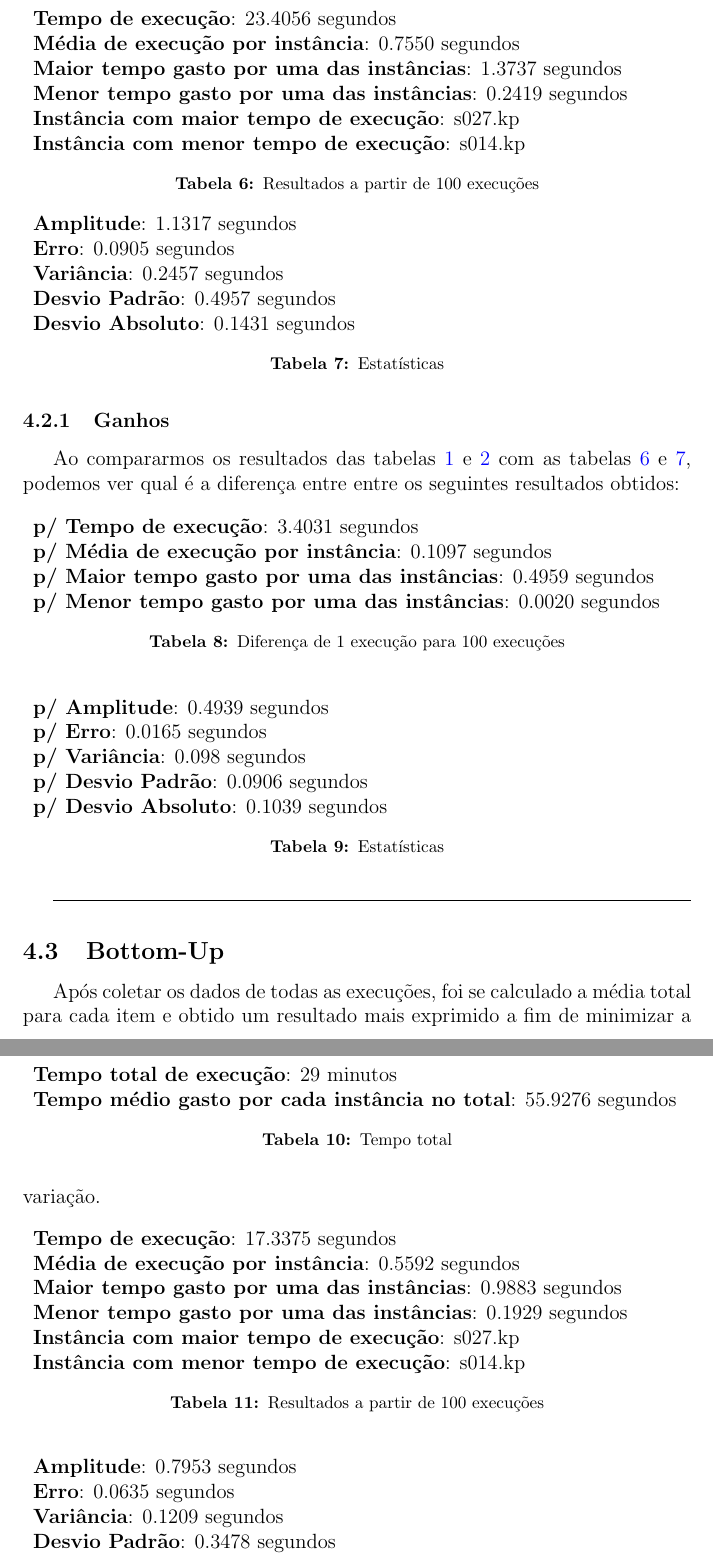
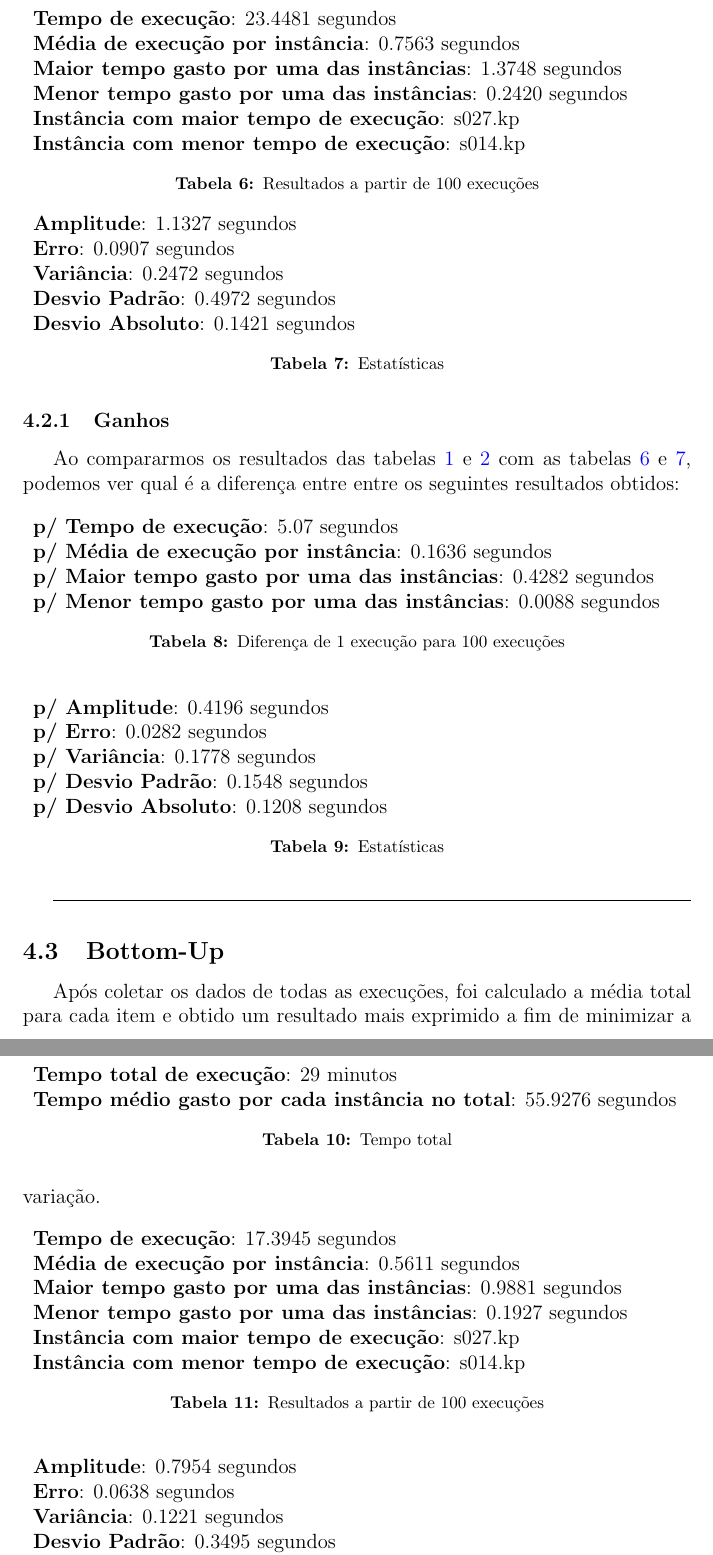
Before and after one commit to danbailo/T2-Analise-Algoritmos-I, a LaTeX document (report/main.tex): two parts of pages 13 and 14 of 17, joined at a grey line, cut so that both start at the same text. Compiled offline with pdfLaTeX.

Commit message:
relatorio final

```diff
--- a/report/main.tex
+++ b/report/main.tex
@@ -345,10 +345,10 @@ Após coletar os dados de todas as execuções, foi se calculado a média total
 mais exprimido a fim de minimizar a variação.
 \begin{table}[!htb]
     \begin{tabular}{ll}
-        {\bf Tempo de execução}: 23.4056 segundos\\
-        {\bf Média de execução por instância}: 0.7550 segundos\\
-        {\bf Maior tempo gasto por uma das instâncias}: 1.3737 segundos\\
-        {\bf Menor tempo gasto por uma das instâncias}: 0.2419 segundos \\
+        {\bf Tempo de execução}: 23.4481 segundos\\
+        {\bf Média de execução por instância}: 0.7563 segundos\\
+        {\bf Maior tempo gasto por uma das instâncias}: 1.3748 segundos\\
+        {\bf Menor tempo gasto por uma das instâncias}: 0.2420 segundos \\
         {\bf Instância com maior tempo de execução}: s027.kp\\
         {\bf Instância com menor tempo de execução}: s014.kp
     \end{tabular}
@@ -360,11 +360,11 @@ mais exprimido a fim de minimizar a variação.
 
 \begin{table}[!htb]
     \begin{tabular}{ll}
-        {\bf Amplitude}: 1.1317 segundos\\
-        {\bf Erro}: 0.0905 segundos\\
-        {\bf Variância}: 0.2457 segundos\\
-        {\bf Desvio Padrão}: 0.4957 segundos\\
-        {\bf Desvio Absoluto}: 0.1431 segundos
+        {\bf Amplitude}: 1.1327 segundos\\
+        {\bf Erro}: 0.0907 segundos\\
+        {\bf Variância}: 0.2472 segundos\\
+        {\bf Desvio Padrão}: 0.4972 segundos\\
+        {\bf Desvio Absoluto}: 0.1421 segundos
     \end{tabular}
     \caption{Estatísticas}
     \label{tab:estatistica_tot_topdown}
@@ -377,10 +377,10 @@ tabelas \ref{tab:result_tot_topdown} e \ref{tab:estatistica_tot_topdown}, podemo
 entre os seguintes resultados obtidos:
 \begin{table}[!htb]
     \begin{tabular}{ll}
-        {\bf p/ Tempo de execução}: 3.4031 segundos\\
-        {\bf p/ Média de execução por instância}: 0.1097 segundos\\
-        {\bf p/ Maior tempo gasto por uma das instâncias}: 0.4959 segundos\\
-        {\bf p/ Menor tempo gasto por uma das instâncias}: 0.0020 segundos \\
+        {\bf p/ Tempo de execução}: 5.07 segundos\\
+        {\bf p/ Média de execução por instância}: 0.1636 segundos\\
+        {\bf p/ Maior tempo gasto por uma das instâncias}: 0.4282 segundos\\
+        {\bf p/ Menor tempo gasto por uma das instâncias}: 0.0088 segundos \\
     \end{tabular}
     \caption{Diferença de 1 execução para 100 execuções}
     \label{tab:diff_topdown}
@@ -390,11 +390,11 @@ entre os seguintes resultados obtidos:
 
 \begin{table}[!htb]
     \begin{tabular}{ll}
-        {\bf p/ Amplitude}: 0.4939 segundos\\
-        {\bf p/ Erro}: 0.0165 segundos\\
-        {\bf p/ Variância}: 0.098 segundos\\
-        {\bf p/ Desvio Padrão}: 0.0906 segundos\\
-        {\bf p/ Desvio Absoluto}: 0.1039 segundos
+        {\bf p/ Amplitude}: 0.4196 segundos\\
+        {\bf p/ Erro}: 0.0282 segundos\\
+        {\bf p/ Variância}: 0.1778 segundos\\
+        {\bf p/ Desvio Padrão}: 0.1548 segundos\\
+        {\bf p/ Desvio Absoluto}: 0.1208 segundos
     \end{tabular}
     \caption{Estatísticas}
     \label{tab:diff_estatistica_topdown}
@@ -413,14 +413,14 @@ entre os seguintes resultados obtidos:
     \label{tab:total_bottomup}
 \end{table}
 % aqui falar do porque de fazer a media...\\
-Após coletar os dados de todas as execuções, foi se calculado a média total para cada item e obtido um resultado
+Após coletar os dados de todas as execuções, foi calculado a média total para cada item e obtido um resultado
 mais exprimido a fim de minimizar a variação.
 \begin{table}[!htb]
     \begin{tabular}{ll}
-        {\bf Tempo de execução}: 17.3375 segundos\\
-        {\bf Média de execução por instância}: 0.5592 segundos\\
-        {\bf Maior tempo gasto por uma das instâncias}: 0.9883 segundos\\
-        {\bf Menor tempo gasto por uma das instâncias}: 0.1929 segundos \\
+        {\bf Tempo de execução}: 17.3945 segundos\\
+        {\bf Média de execução por instância}: 0.5611 segundos\\
+        {\bf Maior tempo gasto por uma das instâncias}: 0.9881 segundos\\
+        {\bf Menor tempo gasto por uma das instâncias}: 0.1927 segundos \\
         {\bf Instância com maior tempo de execução}: s027.kp\\
         {\bf Instância com menor tempo de execução}: s014.kp
     \end{tabular}
@@ -432,11 +432,11 @@ mais exprimido a fim de minimizar a variação.
 
 \begin{table}[!htb]
     \begin{tabular}{ll}
-        {\bf Amplitude}: 0.7953 segundos\\
-        {\bf Erro}: 0.0635 segundos\\
-        {\bf Variância}: 0.1209 segundos\\
-        {\bf Desvio Padrão}: 0.3478 segundos\\
-        {\bf Desvio Absoluto}: 0.1188 segundos
+        {\bf Amplitude}: 0.7954 segundos\\
+        {\bf Erro}: 0.0638 segundos\\
+        {\bf Variância}: 0.1221 segundos\\
+        {\bf Desvio Padrão}: 0.3495 segundos\\
+        {\bf Desvio Absoluto}: 0.1244 segundos
     \end{tabular}
     \caption{Estatísticas}
     \label{tab:estatistica_tot_bottomup}
```
Also changed, not shown: report/main.pdf, report/main.tex (70 more changed lines).
